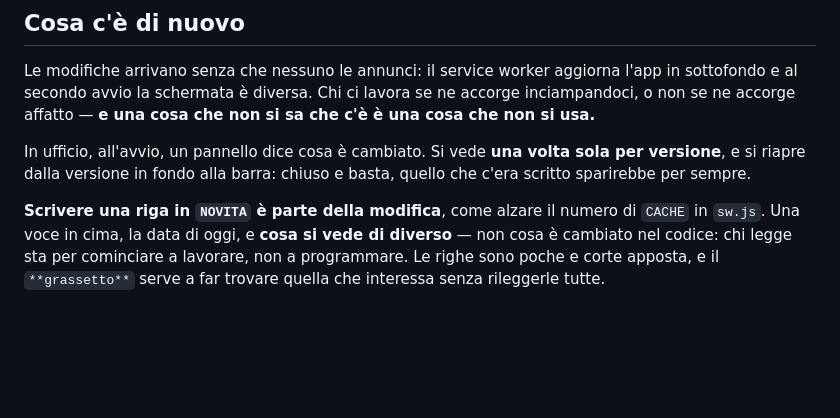
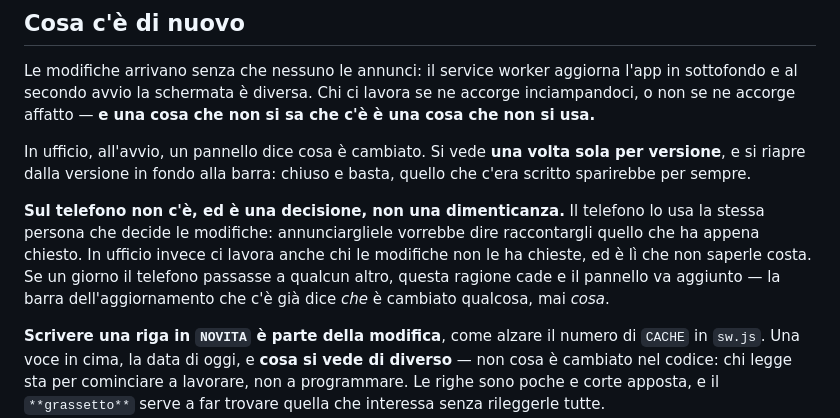
Before and after one commit to MatteoPedrolli/GardenLog, a Markdown page: CLAUDE.md, the part around the change. Drawn GitHub-style; blank space fills up the shorter version.

Commit message:
Sul telefono le novità non servono, e il perché va scritto
Il telefono lo usa la stessa persona che decide le modifiche: annunciargliele
vorrebbe dire raccontargli quello che ha appena chiesto. In ufficio ci lavora
anche chi le modifiche non le ha chieste, ed è lì che non saperle costa.

Scritto nel CLAUDE.md perché è una decisione e non una dimenticanza: senza, fra
sei mesi qualcuno lo ripropone come una cosa che manca. E con la condizione che
la farebbe cadere — se il telefono passasse a qualcun altro.

Co-Authored-By: Claude Opus 5 <noreply@anthropic.com>
Claude-Session: https://claude.ai/code/session_01MjJ1hmhsPwgsajyrYp97J5

```diff
--- a/CLAUDE.md
+++ b/CLAUDE.md
@@ -930,6 +930,13 @@ In ufficio, all'avvio, un pannello dice cosa è cambiato. Si vede **una volta so
 per versione**, e si riapre dalla versione in fondo alla barra: chiuso e basta,
 quello che c'era scritto sparirebbe per sempre.
 
+**Sul telefono non c'è, ed è una decisione, non una dimenticanza.** Il telefono lo
+usa la stessa persona che decide le modifiche: annunciargliele vorrebbe dire
+raccontargli quello che ha appena chiesto. In ufficio invece ci lavora anche chi le
+modifiche non le ha chieste, ed è lì che non saperle costa. Se un giorno il
+telefono passasse a qualcun altro, questa ragione cade e il pannello va aggiunto —
+la barra dell'aggiornamento che c'è già dice *che* è cambiato qualcosa, mai *cosa*.
+
 **Scrivere una riga in `NOVITA` è parte della modifica**, come alzare il numero di
 `CACHE` in `sw.js`. Una voce in cima, la data di oggi, e **cosa si vede di
 diverso** — non cosa è cambiato nel codice: chi legge sta per cominciare a
```
